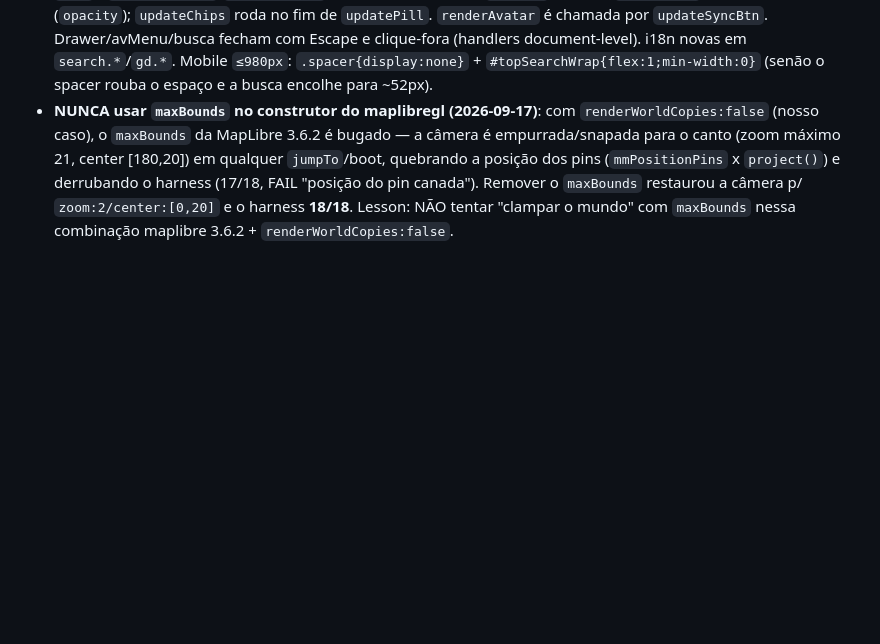
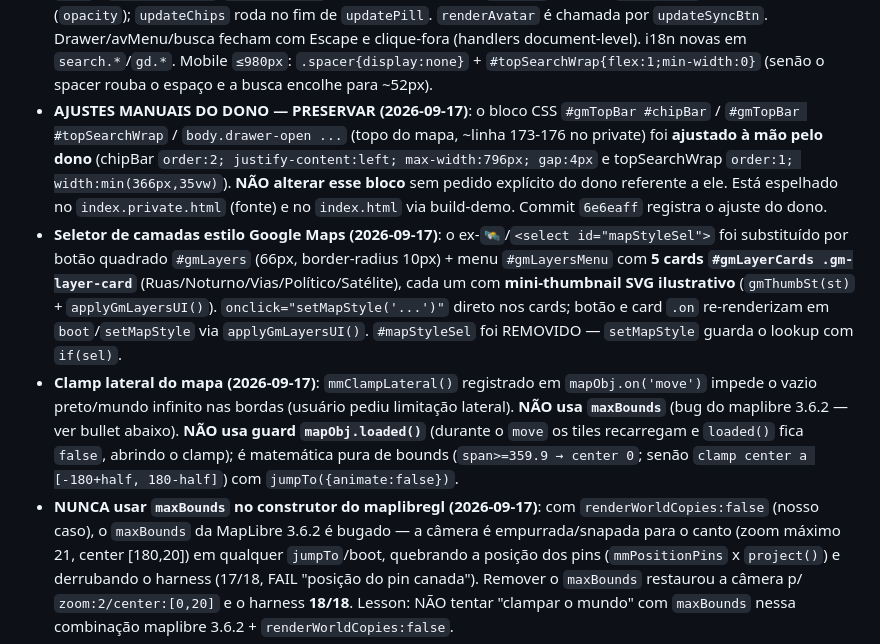
Before and after one commit to DSama-lab/LifeMaps, a Markdown page: AGENTS.md, the part around the change. Drawn GitHub-style; blank space fills up the shorter version.

Commit message:
docs(map-ui): preserve owner's manual CSS tweaks, layers picker and lateral clamp notes

```diff
--- a/AGENTS.md
+++ b/AGENTS.md
@@ -77,6 +77,9 @@ Motor condicional: dentro do `index.html` (`propagate()`, `parseCond()`, `condHo
 - **Troca de estilo e camadas custom**: `setStyle` remove fontes/camadas custom — o rebuild de `traj-line`/países acontece em `mapRestyleReady()` (converge por **style spec aplicado** — `getStyle()` com layers — e NENHUM gatilho de tile/`loaded()`/`isStyleLoaded()`, pois tiles podem falhar/atrasar). `loadPoliticalLayer()`/`syncMap()`/`drawTrajectory()` rodam em `run()` com retry (~20s) até o `traj-line` existir. `drawTrajectory()` tb usa só o style spec (não `isStyleLoaded`), com guarda `_trajKey` (coords+cor) — pular se a camada já existe com as mesmas coords.
 - **Harness `test-map.html`**: **cache-bust o iframe embutido automaticamente** (`app.src='index.html?cv='+Date.now()` no início do harness) — senão o HTTP cache serve o `index.html` antigo e o teste falha em `traj-line` (falso negativo). Poll de `traj-line` pós-estilo = 45s (CDN pode atrasar). Seed demo foi desenhada para o harness passar **limpo** (nó `canada` + exatamente 9 pins + 2 nós de fase com loc). **Atenção**: as cores de layers devem ser lidas com `mapObj.getPaintProperty(id,prop)` — `getStyle()` NÃO reflete overrides de `setPaintProperty` (e ler `fill-color` de expression com `getPaintProperty` pode lançar 'reading value' — usar try/catch). Contagem atual: **18/18**.
 - **Chrome estilo Google Maps (2026-09-16)**: header virou burger `☰` (`toggleDrawer`) + brand + `#topSearchWrap`/`#topSearch` (busca local, `topSearchInput/Run/Clear`) + `#statusPill` (desktop) + avatar `#avBtn` (`renderAvatar`, dropdown `#avMenu`). Os botões de função moram no **drawer `#gmDrawer`** (seções Plano/Seus dados/Compartilhar/Personalização/Conta) — **IDs antigos preservados** (`#mapBtn`/`#mode3DBtn`/`#layoutBtn`/`#labels3DBtn`/`#reload3DBtn`/`#syncBtn`/`#themeBtn`/`#langSel`) e itens disparam por `onclick` inline com `drawerGo(fn)` (fecha antes de agir; **não recriar `addEventListener` nesses IDs** — o listener duplicado de `#layoutBtn` foi removido). Global `chipFilter` + `#chipBar` (chips com contadores `#cn*`): `setChipFilter`/`applyChipVis` filtram pins do mapa (`syncMap` respeita `chipFilter`) e dim o grafo 2D (`opacity`); `updateChips` roda no fim de `updatePill`. `renderAvatar` é chamada por `updateSyncBtn`. Drawer/avMenu/busca fecham com Escape e clique-fora (handlers document-level). i18n novas em `search.*`/`gd.*`. Mobile `≤980px`: `.spacer{display:none}` + `#topSearchWrap{flex:1;min-width:0}` (senão o spacer rouba o espaço e a busca encolhe para ~52px).
+- **AJUSTES MANUAIS DO DONO — PRESERVAR (2026-09-17)**: o bloco CSS `#gmTopBar #chipBar` / `#gmTopBar #topSearchWrap` / `body.drawer-open ...` (topo do mapa, ~linha 173-176 no private) foi **ajustado à mão pelo dono** (chipBar `order:2; justify-content:left; max-width:796px; gap:4px` e topSearchWrap `order:1; width:min(366px,35vw)`). **NÃO alterar esse bloco** sem pedido explícito do dono referente a ele. Está espelhado no `index.private.html` (fonte) e no `index.html` via build-demo. Commit `6e6eaff` registra o ajuste do dono.
+- **Seletor de camadas estilo Google Maps (2026-09-17)**: o ex-`🛰️`/`<select id="mapStyleSel">` foi substituído por botão quadrado `#gmLayers` (66px, border-radius 10px) + menu `#gmLayersMenu` com **5 cards `#gmLayerCards .gm-layer-card`** (Ruas/Noturno/Vias/Político/Satélite), cada um com **mini-thumbnail SVG ilustrativo** (`gmThumbSt(st)` + `applyGmLayersUI()`). `onclick="setMapStyle('...')"` direto nos cards; botão e card `.on` re-renderizam em `boot`/`setMapStyle` via `applyGmLayersUI()`. `#mapStyleSel` foi REMOVIDO — `setMapStyle` guarda o lookup com `if(sel)`.
+- **Clamp lateral do mapa (2026-09-17)**: `mmClampLateral()` registrado em `mapObj.on('move')` impede o vazio preto/mundo infinito nas bordas (usuário pediu limitação lateral). **NÃO usa `maxBounds`** (bug do maplibre 3.6.2 — ver bullet abaixo). **NÃO usa guard `mapObj.loaded()`** (durante o `move` os tiles recarregam e `loaded()` fica `false`, abrindo o clamp); é matemática pura de bounds (`span>=359.9 → center 0`; senão `clamp center a [-180+half, 180-half]`) com `jumpTo({animate:false})`.
 - **NUNCA usar `maxBounds` no construtor do maplibregl (2026-09-17)**: com `renderWorldCopies:false` (nosso caso), o `maxBounds` da MapLibre 3.6.2 é bugado — a câmera é empurrada/snapada para o canto (zoom máximo 21, center [180,20]) em qualquer `jumpTo`/boot, quebrando a posição dos pins (`mmPositionPins` x `project()`) e derrubando o harness (17/18, FAIL "posição do pin canada"). Remover o `maxBounds` restaurou a câmera p/ `zoom:2/center:[0,20]` e o harness **18/18**. Lesson: NÃO tentar "clampar o mundo" com `maxBounds` nessa combinação maplibre 3.6.2 + `renderWorldCopies:false`.
 - **Paleta estilo Google (2026-09-14)**: constantes `MAP_WATER_FILL='#81d1e9'` (água/oceanos/lagos), `MAP_WATER_LINE='#a9d9ec'` (rios/lines de água) e `MAP_LAND='#f2efe9'` (terra/fundo bege). `mmApplyMapTheme()` repinta só layers JÁ existentes via `setPaintProperty` (fill de `/water|ocean|sea|lake|river|canal|harbor/` → água; fill `^(land|earth|landcover)$` e toda `.background` → terra; line de `/waterway|river|lake|canal|stream/` → ribeira). Decisão do dono: **sem camadas novas, sem toggles** (migração pins DOM→camada vetorial GeoJSON foi **rejeitada** — "fica pesado"). **Não usar evento `mapObj.on('style.load')`**: no maplibre-gl v3.6.2 ele NÃO dispara (só `styledata`/`data`/`load`). O tema é aplicado em **2 pontos que o app já sabe que o estilo está pronto**: no handler `mapObj.on('load',...)` (boot) e dentro de `run()` do `mapRestyleReady()` (pós-troca de estilo). `satelite` (Esri) é raster — não repintável, fica for a da paleta por natureza.
 - **Duplo clique do mapa = zoom (2026-09-14)**: `mapObj.on('dblclick')` agora faz `mapObj.zoomTo(Math.min(zoom+1, max), {center: e.lngLat, duration:250})` — mesmo comportamento do Google Maps (zoom incremental centrado no clique). O antigo `openMapItemForm()` (criação de marker vermelho ao duplo clique) foi removido; **criação de marcadores agora rota para o fluxo via prompt** (extração IA — "Itens inteligentes" — ou busca de lugar). O botão manual "➕ Marcar item" (`mapPickBtn`) foi mantido como opção de add-on explícito.
```
